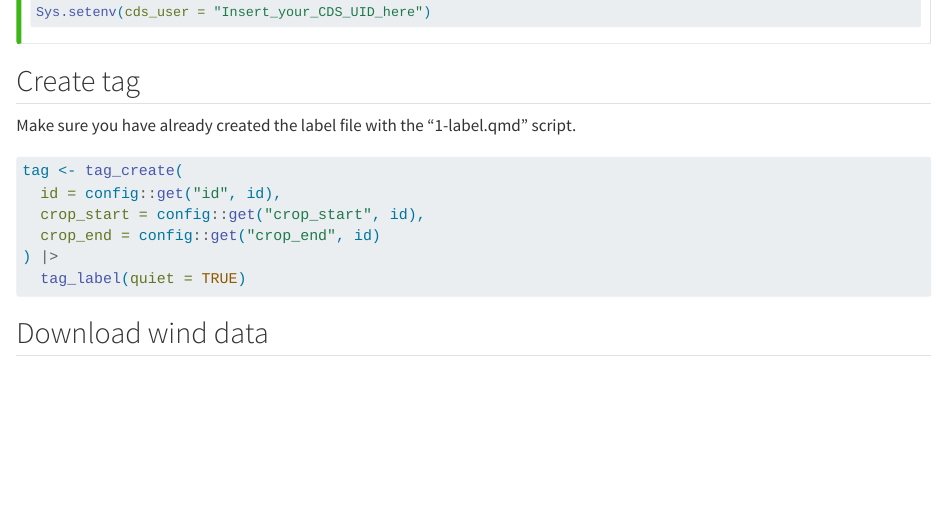
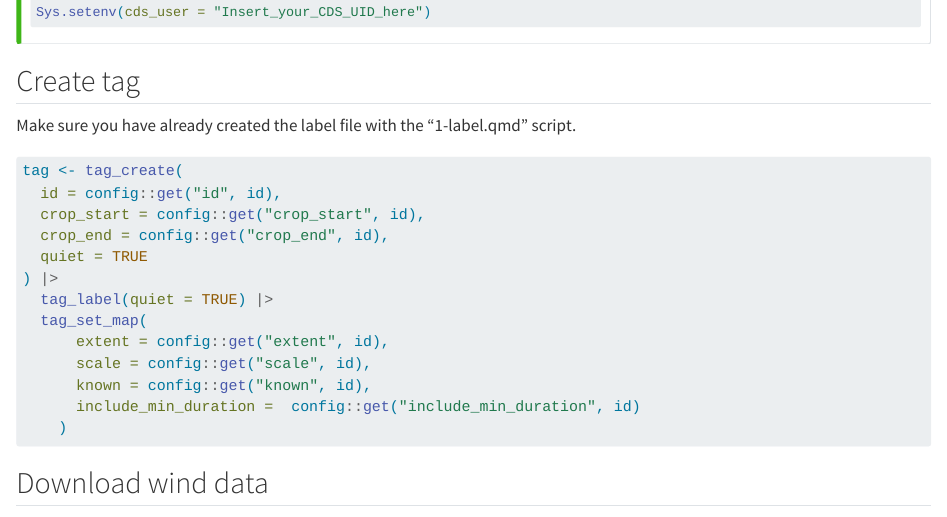
Before and after one commit to Rafnuss/GeoPressureTemplate, a Quarto document (analysis/3-wind.qmd): the page in a window 1100 px wide, from 620 px down. Rendered offline with R 4.5, knitr and Pandoc in place of Quarto, with nearby package versions; some code elsewhere in the file could not run offline.

Commit message:
Update 3-wind.qmd

````diff
--- a/analysis/3-wind.qmd
+++ b/analysis/3-wind.qmd
@@ -42,9 +42,16 @@ Make sure you have already created the label file with the "1-label.qmd" script.
 tag <- tag_create(
   id = config::get("id", id),
   crop_start = config::get("crop_start", id),
-  crop_end = config::get("crop_end", id)
+  crop_end = config::get("crop_end", id),
+  quiet = TRUE
 ) |>
-  tag_label(quiet = TRUE)
+  tag_label(quiet = TRUE) |>
+  tag_set_map(
+      extent = config::get("extent", id),
+      scale = config::get("scale", id),
+      known = config::get("known", id),
+      include_min_duration =  config::get("include_min_duration", id)
+    )
 ```
 
 ## Download wind data
````
